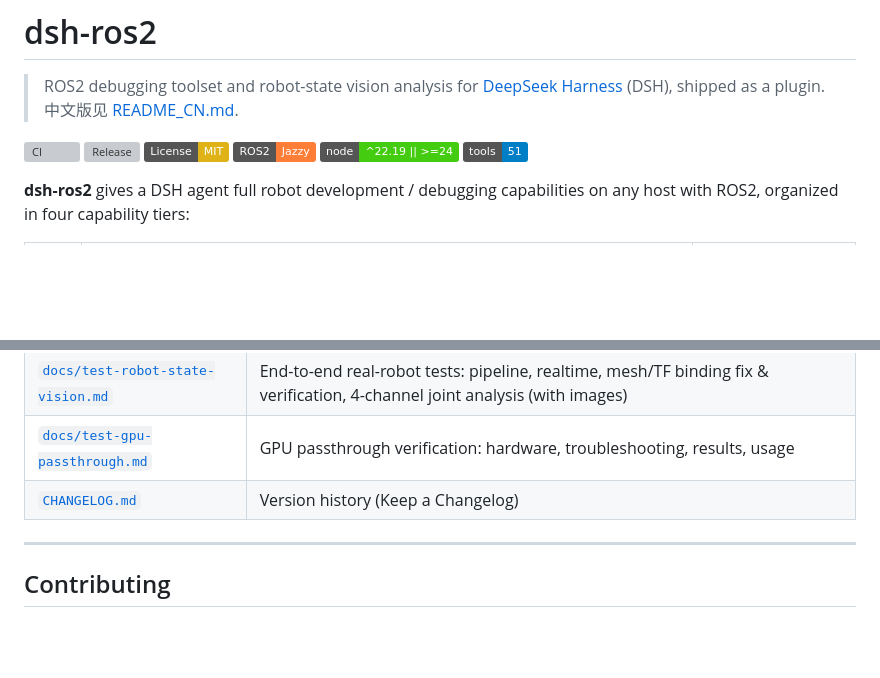
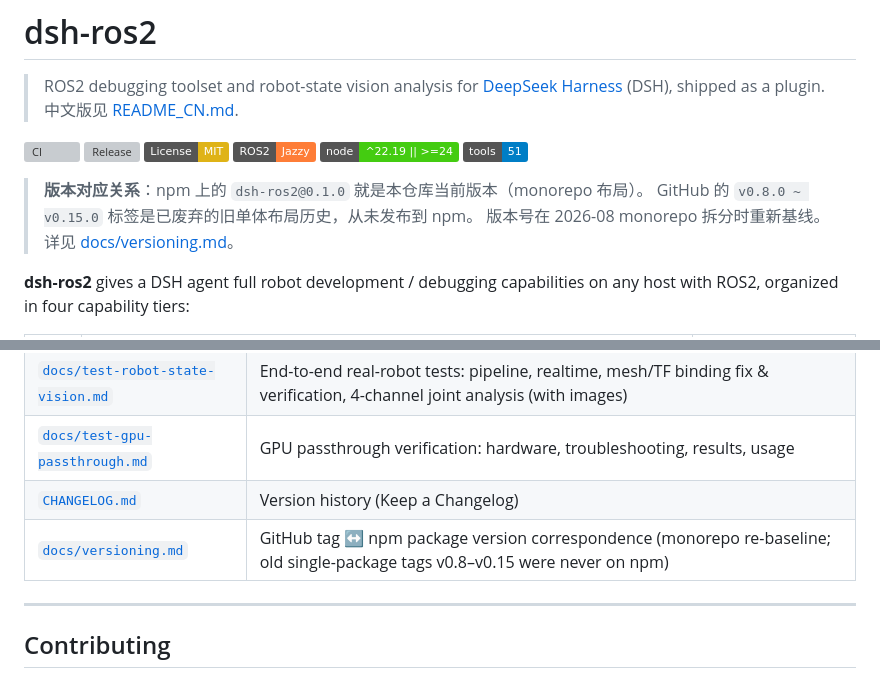
Before and after one commit to StvLi/dsh-ros2, a Markdown page: README.md, 2 parts joined by grey strips. GitHub-like rendering; badges without logos; blank space fills up the shorter version; grey boxes are pictures that could not be loaded.

```diff
--- a/README.md
+++ b/README.md
@@ -8,6 +8,11 @@
 [![ROS2](https://img.shields.io/badge/ROS2-Jazzy-orange)]()
 ![Node](https://img.shields.io/badge/node-%5E22.19%20%7C%7C%20%3E%3D24-brightgreen)
 ![Tools](https://img.shields.io/badge/tools-51-blue)
+
+> **版本对应关系**：npm 上的 `dsh-ros2@0.1.0` 就是本仓库当前版本（monorepo 布局）。
+> GitHub 的 `v0.8.0 ~ v0.15.0` 标签是已废弃的旧单体布局历史，从未发布到 npm。
+> 版本号在 2026-08 monorepo 拆分时重新基线。详见 [docs/versioning.md](docs/versioning.md)。
+
 
 **dsh-ros2** gives a DSH agent full robot development / debugging capabilities on any host with ROS2, organized in four capability tiers:
 
@@ -470,6 +475,7 @@ Release workflow (npm & GitHub Releases): see [`PUBLISH.md`](PUBLISH.md).
 | [`docs/test-robot-state-vision.md`](docs/test-robot-state-vision.md) | End-to-end real-robot tests: pipeline, realtime, mesh/TF binding fix & verification, 4-channel joint analysis (with images) |
 | [`docs/test-gpu-passthrough.md`](docs/test-gpu-passthrough.md) | GPU passthrough verification: hardware, troubleshooting, results, usage |
 | [`CHANGELOG.md`](CHANGELOG.md) | Version history (Keep a Changelog) |
+| [`docs/versioning.md`](docs/versioning.md) | GitHub tag ↔ npm package version correspondence (monorepo re-baseline; old single-package tags v0.8–v0.15 were never on npm) |
 
 ---
 
```
Also changed, not shown: README_CN.md (+6 -1 lines), docs/versioning.md (added, +54 -0 lines).
